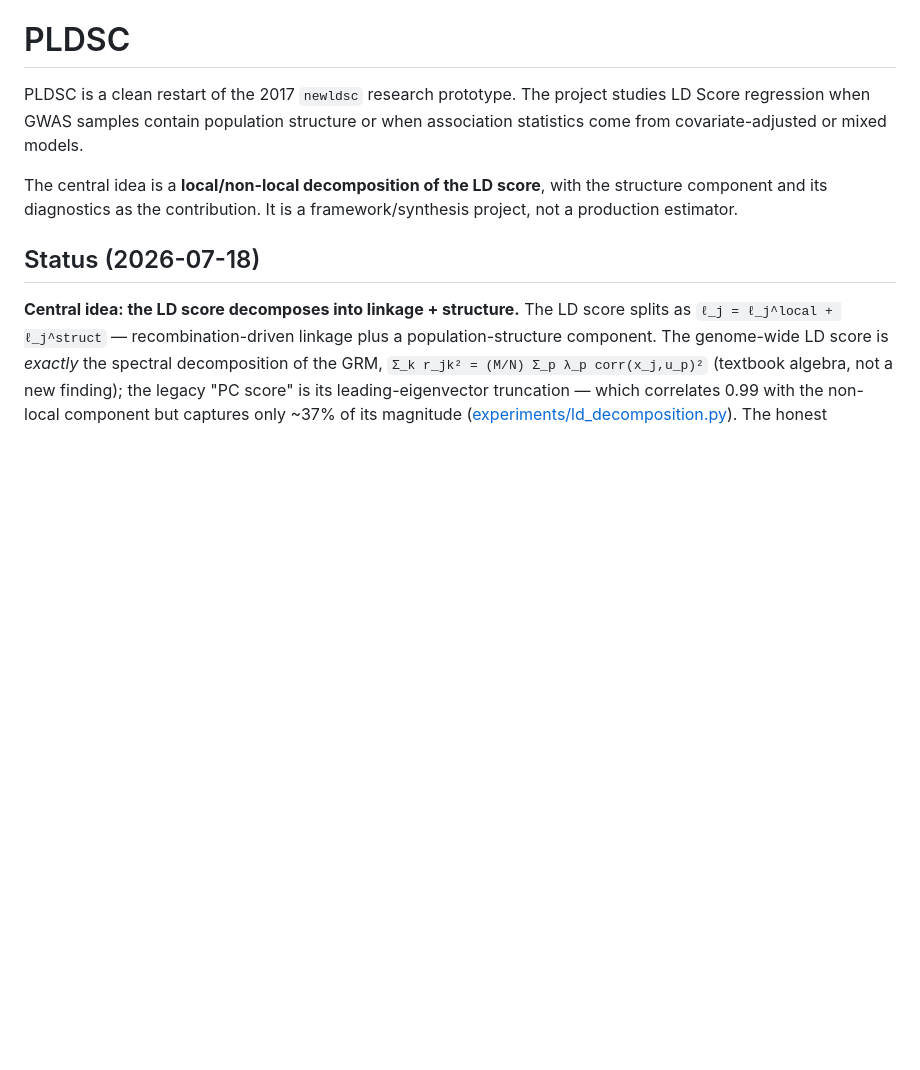
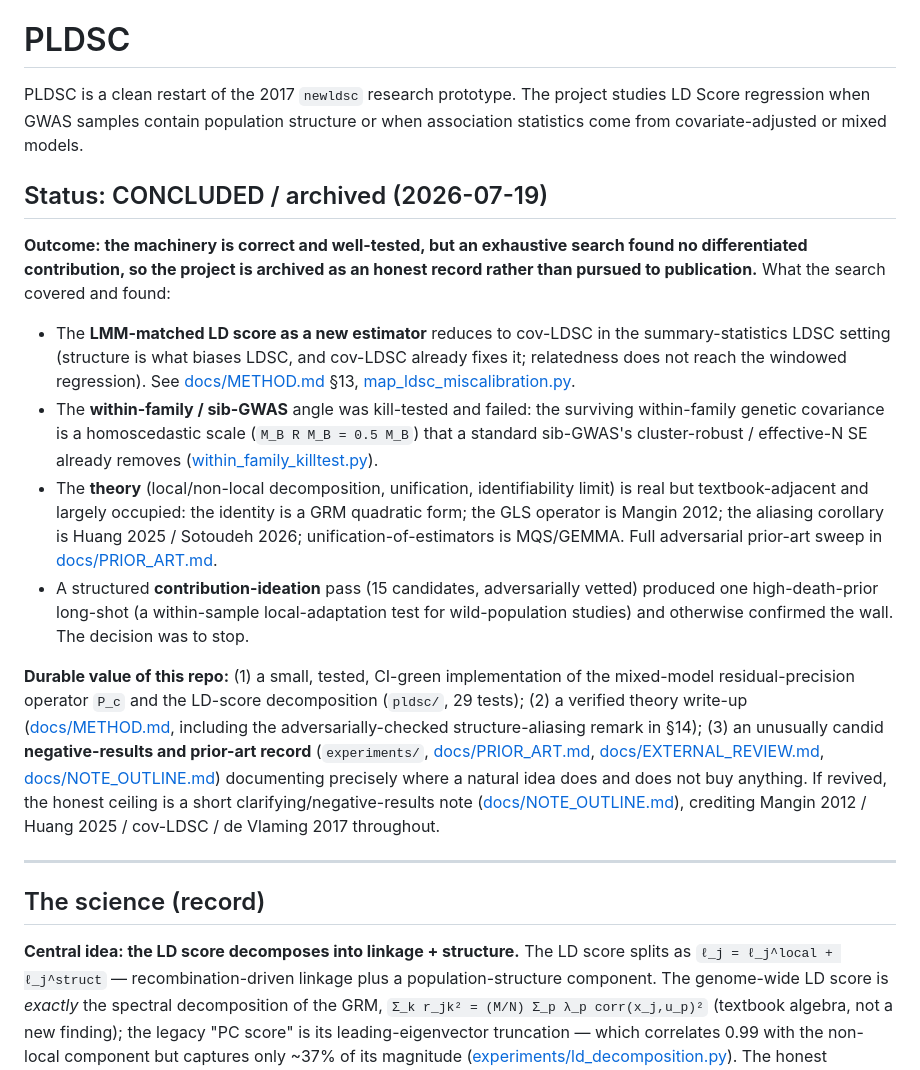
Before and after one commit to bvilhjal/PLDSC, a Markdown page: README.md, the part around the change. Drawn GitHub-style; blank space fills up the shorter version.

Commit message:
docs: archive PLDSC at an honest endpoint (decision: stop)
After an exhaustive search -- estimator angle (=cov-LDSC), within-family kill-test
(negative), a full adversarial prior-art sweep (theory thin/occupied: Mangin 2012,
Huang 2025, de Vlaming 2017, MQS/GEMMA), and a 15-candidate contribution-ideation
pass (one high-death-prior long-shot, rest killed) -- no differentiated
contribution survives. Decision: (c) stop / archive.

- README: new top-level "Status: CONCLUDED / archived" telling the honest arc and
  the repo's durable value (tested P_c + decomposition machinery, verified theory,
  candid negative-results + prior-art record; exposition note available if revived).
- DEVELOPMENT_PLAN sec.1.1: records the (c) stop decision and what not to re-open.

Machinery remains correct and CI-green (29 tests).

Co-Authored-By: Claude Opus 4.8 <noreply@anthropic.com>

```diff
--- a/README.md
+++ b/README.md
@@ -4,11 +4,44 @@ PLDSC is a clean restart of the 2017 `newldsc` research prototype. The project
 studies LD Score regression when GWAS samples contain population structure or
 when association statistics come from covariate-adjusted or mixed models.
 
-The central idea is a **local/non-local decomposition of the LD score**, with the
-structure component and its diagnostics as the contribution. It is a
-framework/synthesis project, not a production estimator.
+## Status: CONCLUDED / archived (2026-07-19)
 
-## Status (2026-07-18)
+**Outcome: the machinery is correct and well-tested, but an exhaustive search
+found no differentiated contribution, so the project is archived as an honest
+record rather than pursued to publication.** What the search covered and found:
+
+- The **LMM-matched LD score as a new estimator** reduces to cov-LDSC in the
+  summary-statistics LDSC setting (structure is what biases LDSC, and cov-LDSC
+  already fixes it; relatedness does not reach the windowed regression). See
+  [docs/METHOD.md](docs/METHOD.md) §13, [map_ldsc_miscalibration.py](experiments/map_ldsc_miscalibration.py).
+- The **within-family / sib-GWAS** angle was kill-tested and failed: the surviving
+  within-family genetic covariance is a homoscedastic scale (`M_B R M_B = 0.5 M_B`)
+  that a standard sib-GWAS's cluster-robust / effective-N SE already removes
+  ([within_family_killtest.py](experiments/within_family_killtest.py)).
+- The **theory** (local/non-local decomposition, unification, identifiability
+  limit) is real but textbook-adjacent and largely occupied: the identity is a GRM
+  quadratic form; the GLS operator is Mangin 2012; the aliasing corollary is
+  Huang 2025 / Sotoudeh 2026; unification-of-estimators is MQS/GEMMA. Full
+  adversarial prior-art sweep in [docs/PRIOR_ART.md](docs/PRIOR_ART.md).
+- A structured **contribution-ideation** pass (15 candidates, adversarially
+  vetted) produced one high-death-prior long-shot (a within-sample
+  local-adaptation test for wild-population studies) and otherwise confirmed the
+  wall. The decision was to stop.
+
+**Durable value of this repo:** (1) a small, tested, CI-green implementation of the
+mixed-model residual-precision operator `P_c` and the LD-score decomposition
+(`pldsc/`, 29 tests); (2) a verified theory write-up ([docs/METHOD.md](docs/METHOD.md),
+including the adversarially-checked structure-aliasing remark in §14); (3) an
+unusually candid **negative-results and prior-art record** (`experiments/`,
+[docs/PRIOR_ART.md](docs/PRIOR_ART.md), [docs/EXTERNAL_REVIEW.md](docs/EXTERNAL_REVIEW.md),
+[docs/NOTE_OUTLINE.md](docs/NOTE_OUTLINE.md)) documenting precisely where a natural
+idea does and does not buy anything. If revived, the honest ceiling is a short
+clarifying/negative-results note ([docs/NOTE_OUTLINE.md](docs/NOTE_OUTLINE.md)),
+crediting Mangin 2012 / Huang 2025 / cov-LDSC / de Vlaming 2017 throughout.
+
+---
+
+## The science (record)
 
 **Central idea: the LD score decomposes into linkage + structure.** The LD score
 splits as `ℓ_j = ℓ_j^local + ℓ_j^struct` — recombination-driven linkage plus a
```
Also changed, not shown: docs/DEVELOPMENT_PLAN.md (+10 -5 lines).
